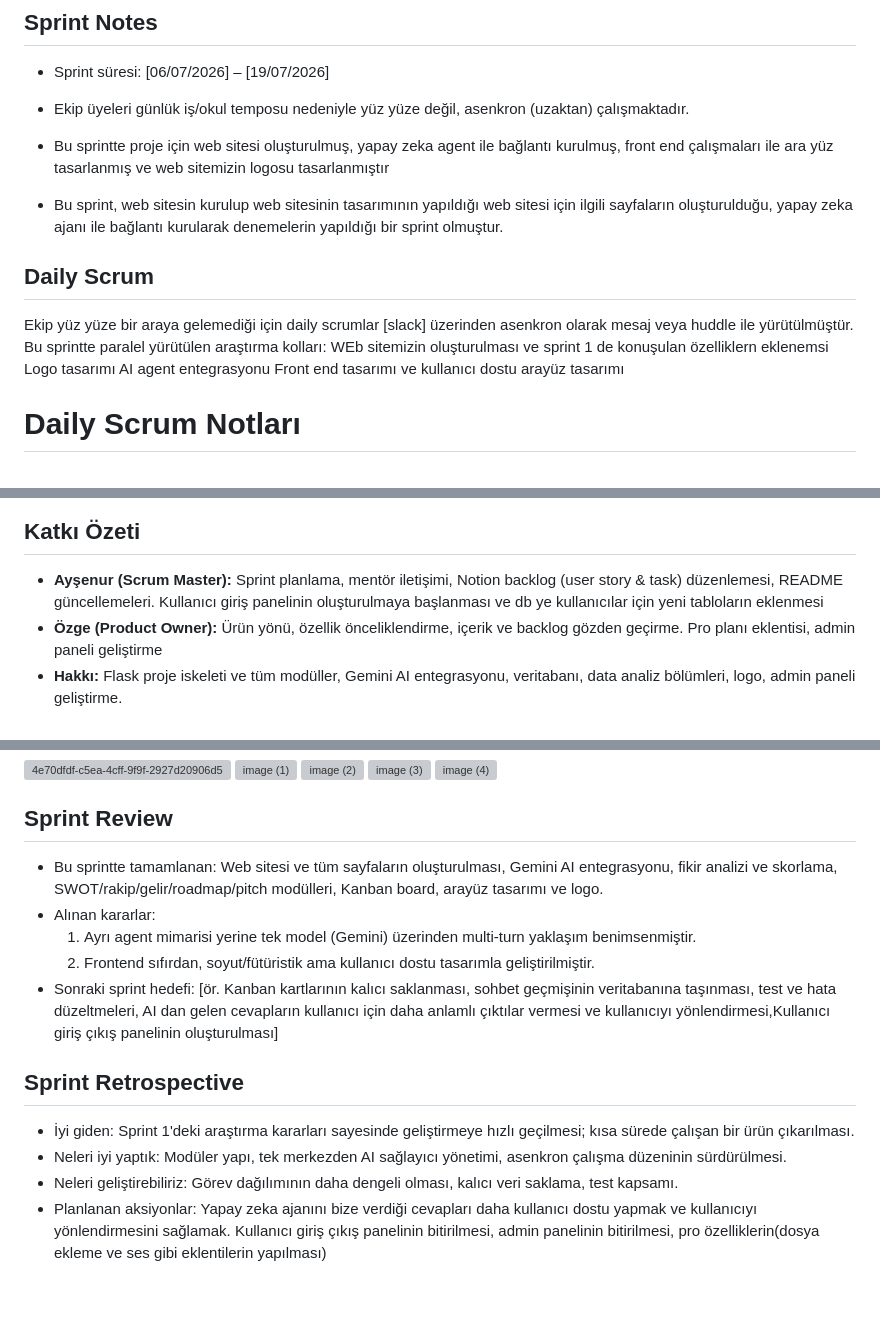
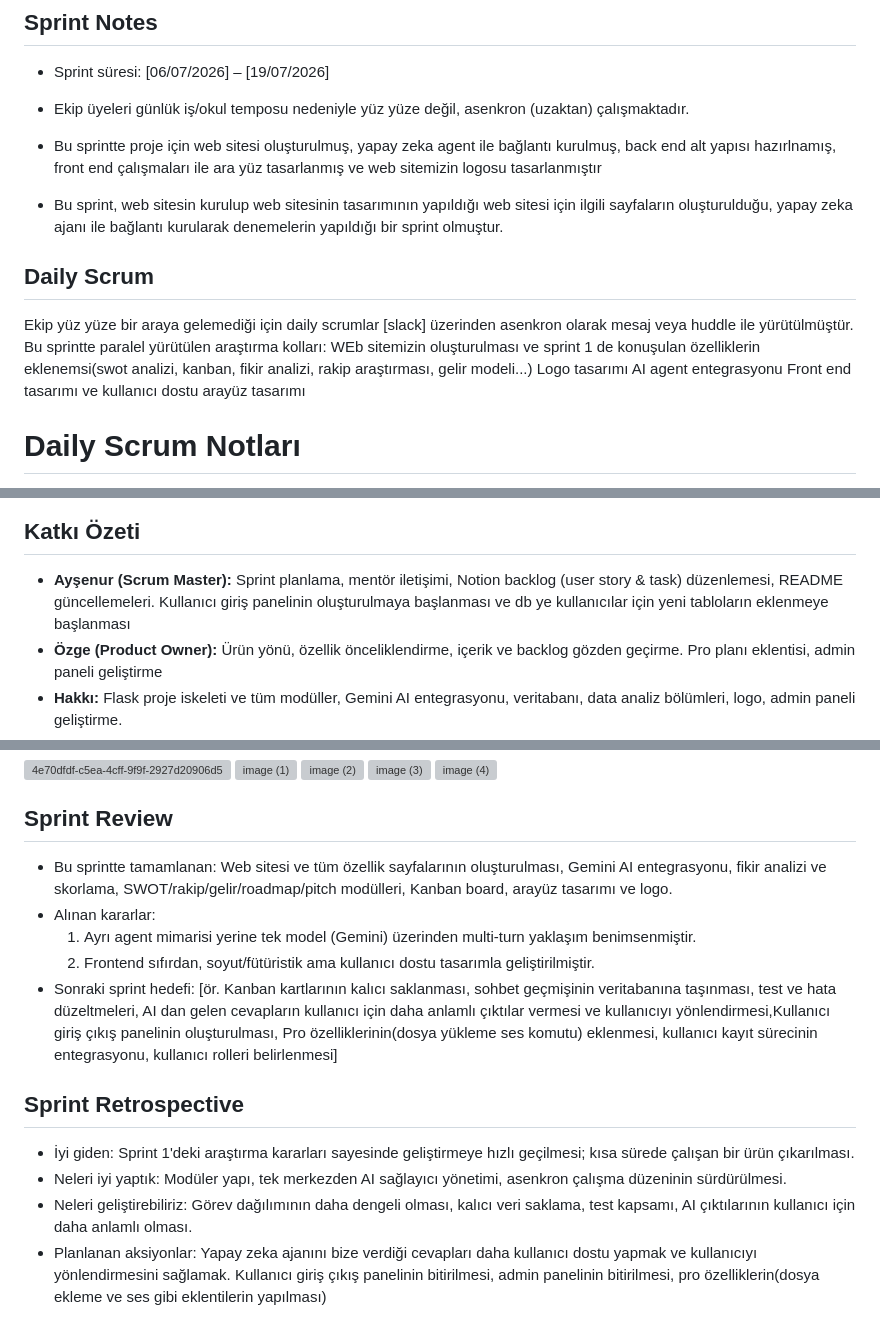
Before and after one commit to ozgegul/VentureAgent, a Markdown page: README.md, 3 parts joined by grey strips. Rendered like a GitHub page; folded sections open; blank space fills up the shorter version; grey boxes are pictures that could not be loaded.

Commit message:
Revise README for sprint updates and project features
Updated the README to reflect changes in the project scope and sprint achievements, including backend setup and feature additions.

```diff
--- a/README.md
+++ b/README.md
@@ -166,7 +166,7 @@ Bu bölüm, takımın Slack üzerindeki iletişimlerinden derlenmiştir. Katıl
 
 - Ekip üyeleri günlük iş/okul temposu nedeniyle yüz yüze değil, asenkron (uzaktan) çalışmaktadır.
 
-- Bu sprintte proje için web sitesi oluşturulmuş, yapay zeka agent ile bağlantı kurulmuş, front end çalışmaları ile ara yüz tasarlanmış ve web sitemizin logosu tasarlanmıştır
+- Bu sprintte proje için web sitesi oluşturulmuş, yapay zeka agent ile bağlantı kurulmuş, back end alt yapısı hazırlnamış, front end çalışmaları ile ara yüz tasarlanmış ve web sitemizin logosu tasarlanmıştır
 
 - Bu sprint, web sitesin kurulup web sitesinin tasarımının yapıldığı web sitesi için ilgili sayfaların oluşturulduğu, yapay zeka ajanı ile bağlantı kurularak denemelerin yapıldığı bir sprint olmuştur.
 
@@ -176,7 +176,7 @@ Bu bölüm, takımın Slack üzerindeki iletişimlerinden derlenmiştir. Katıl
 
 Ekip yüz yüze bir araya gelemediği için daily scrumlar [slack] üzerinden asenkron olarak mesaj veya huddle ile yürütülmüştür.
 Bu sprintte paralel yürütülen araştırma kolları:
-WEb sitemizin oluşturulması ve sprint 1 de konuşulan özelliklern eklenemsi
+WEb sitemizin oluşturulması ve sprint 1 de konuşulan özelliklerin eklenemsi(swot analizi, kanban, fikir analizi, rakip araştırması, gelir modeli...)
 Logo tasarımı
 AI agent entegrasyonu
 Front end tasarımı ve kullanıcı dostu arayüz tasarımı
@@ -213,7 +213,7 @@ Geriye Kalan Notlar ekran görüntüleri ile aşağıda iletilmiştir
 
 
 ## Katkı Özeti
-- **Ayşenur (Scrum Master):** Sprint planlama, mentör iletişimi, Notion backlog (user story & task) düzenlemesi, README güncellemeleri. Kullanıcı giriş panelinin oluşturulmaya başlanması ve db ye kullanıcılar için yeni tabloların eklenmesi
+- **Ayşenur (Scrum Master):** Sprint planlama, mentör iletişimi, Notion backlog (user story & task) düzenlemesi, README güncellemeleri. Kullanıcı giriş panelinin oluşturulmaya başlanması ve db ye kullanıcılar için yeni tabloların eklenmeye başlanması
 - **Özge (Product Owner):** Ürün yönü, özellik önceliklendirme, içerik ve backlog gözden geçirme. Pro planı eklentisi, admin paneli geliştirme
 - **Hakkı:** Flask proje iskeleti ve tüm modüller, Gemini AI entegrasyonu, veritabanı, data analiz bölümleri, logo, admin paneli geliştirme.
 - **Haticenur:** Agent responslarını düzenleme ve efektif hale getirme. Yazışma alanına dosya ve ses ekleme özellikleri.
@@ -253,16 +257,16 @@ Bir kaç User stroy detayını taskları içerecek şekilde aşağıdaki gibi pa
 </details>
 
 ## Sprint Review
-- Bu sprintte tamamlanan: Web sitesi ve tüm sayfaların oluşturulması, Gemini AI entegrasyonu, fikir analizi ve skorlama, SWOT/rakip/gelir/roadmap/pitch modülleri, Kanban board, arayüz tasarımı ve logo.
+- Bu sprintte tamamlanan: Web sitesi ve tüm özellik sayfalarının oluşturulması, Gemini AI entegrasyonu, fikir analizi ve skorlama, SWOT/rakip/gelir/roadmap/pitch modülleri, Kanban board, arayüz tasarımı ve logo.
 - Alınan kararlar:
   1. Ayrı agent mimarisi yerine tek model (Gemini) üzerinden multi-turn yaklaşım benimsenmiştir.
   2. Frontend sıfırdan, soyut/fütüristik ama kullanıcı dostu tasarımla geliştirilmiştir.
-- Sonraki sprint hedefi: [ör. Kanban kartlarının kalıcı saklanması, sohbet geçmişinin veritabanına taşınması, test ve hata düzeltmeleri, AI dan gelen cevapların kullanıcı için daha anlamlı çıktılar vermesi ve kullanıcıyı yönlendirmesi,Kullanıcı giriş çıkış panelinin oluşturulması]
+- Sonraki sprint hedefi: [ör. Kanban kartlarının kalıcı saklanması, sohbet geçmişinin veritabanına taşınması, test ve hata düzeltmeleri, AI dan gelen cevapların kullanıcı için daha anlamlı çıktılar vermesi ve kullanıcıyı yönlendirmesi,Kullanıcı giriş çıkış panelinin oluşturulması, Pro özelliklerinin(dosya yükleme ses komutu) eklenmesi, kullanıcı kayıt sürecinin entegrasyonu, kullanıcı rolleri belirlenmesi]
 
 ## Sprint Retrospective
 - İyi giden: Sprint 1'deki araştırma kararları sayesinde geliştirmeye hızlı geçilmesi; kısa sürede çalışan bir ürün çıkarılması.
 - Neleri iyi yaptık: Modüler yapı, tek merkezden AI sağlayıcı yönetimi, asenkron çalışma düzeninin sürdürülmesi.
-- Neleri geliştirebiliriz: Görev dağılımının daha dengeli olması, kalıcı veri saklama, test kapsamı.
+- Neleri geliştirebiliriz: Görev dağılımının daha dengeli olması, kalıcı veri saklama, test kapsamı, AI çıktılarının kullanıcı için daha anlamlı olması.
 - Planlanan aksiyonlar: Yapay zeka ajanını bize verdiği cevapları daha kullanıcı dostu yapmak ve kullanıcıyı yönlendirmesini sağlamak. Kullanıcı giriş çıkış panelinin bitirilmesi, admin panelinin bitirilmesi, pro özelliklerin(dosya ekleme ve ses gibi eklentilerin yapılması)
 
 </details>
```
Also changed, not shown: other parts of README.md (+7 -3 lines).
